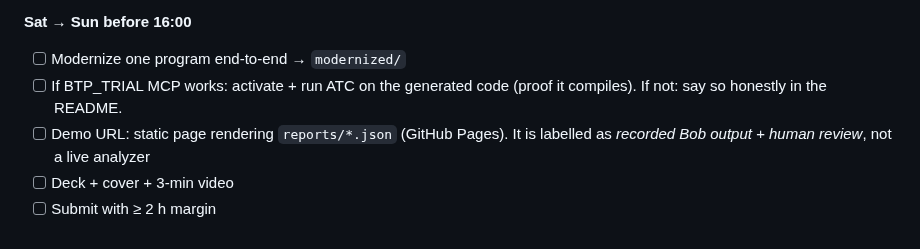
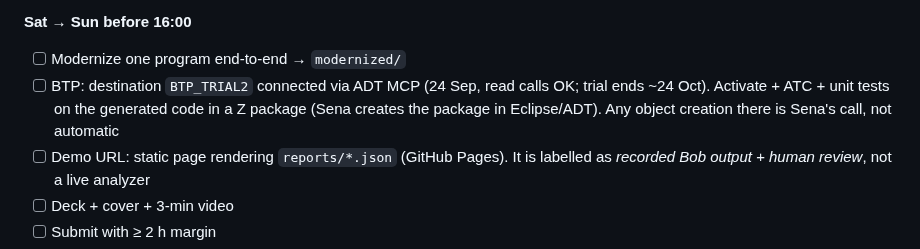
Before and after one commit to kosesena/clean-core-copilot, a Markdown page: docs/PLAN.md, the part around the change. Drawn GitHub-style.

Commit message:
Plan: BTP_TRIAL2 connected via ADT MCP

```diff
--- a/docs/PLAN.md
+++ b/docs/PLAN.md
@@ -62,8 +62,10 @@ line, stop and do the rest by hand.
 
 **Sat → Sun before 16:00**
 - [ ] Modernize one program end-to-end → `modernized/`
-- [ ] If BTP_TRIAL MCP works: activate + run ATC on the generated code (proof
-      it compiles). If not: say so honestly in the README.
+- [ ] BTP: destination `BTP_TRIAL2` connected via ADT MCP (24 Sep, read calls OK;
+      trial ends ~24 Oct). Activate + ATC + unit tests on the generated code in a
+      Z package (Sena creates the package in Eclipse/ADT). Any object creation there
+      is Sena's call, not automatic
 - [ ] Demo URL: static page rendering `reports/*.json` (GitHub Pages). It is
       labelled as *recorded Bob output + human review*, not a live analyzer
 - [ ] Deck + cover + 3-min video
```
